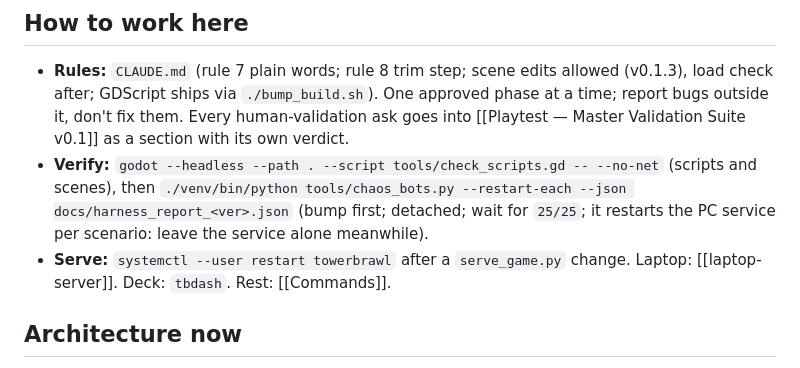
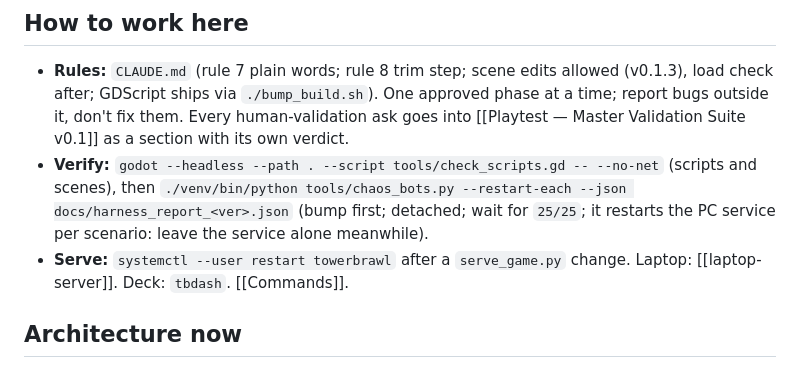
Before and after one commit to nemr118/tower_brawl, a Markdown page: docs/PASSDOWN.md, the part around the change. Drawn GitHub-style.

Commit message:
docs: PASSDOWN 7996 bytes
Co-Authored-By: Claude Fable 5.1 <noreply@anthropic.com>
Claude-Session: https://claude.ai/code/session_012ephJ3hJGGSoPpVrjczQ5i

```diff
--- a/docs/PASSDOWN.md
+++ b/docs/PASSDOWN.md
@@ -35,7 +35,7 @@ Godot 4.7 web game (4-player LAN brawler), Python WebSocket relay; `docs/` is th
 ## How to work here
 - **Rules:** `CLAUDE.md` (rule 7 plain words; rule 8 trim step; scene edits allowed (v0.1.3), load check after; GDScript ships via `./bump_build.sh`). One approved phase at a time; report bugs outside it, don't fix them. Every human-validation ask goes into [[Playtest — Master Validation Suite v0.1]] as a section with its own verdict.
 - **Verify:** `godot --headless --path . --script tools/check_scripts.gd -- --no-net` (scripts and scenes), then `./venv/bin/python tools/chaos_bots.py --restart-each --json docs/harness_report_<ver>.json` (bump first; detached; wait for `25/25`; it restarts the PC service per scenario: leave the service alone meanwhile).
-- **Serve:** `systemctl --user restart towerbrawl` after a `serve_game.py` change. Laptop: [[laptop-server]]. Deck: `tbdash`. Rest: [[Commands]].
+- **Serve:** `systemctl --user restart towerbrawl` after a `serve_game.py` change. Laptop: [[laptop-server]]. Deck: `tbdash`. [[Commands]].
 
 ## Architecture now
 - `serve_game.py`: authoritative lobby/match state (slots, stocks, scores, rounds, 5-crown match end), relay for the rest. A reader thread per socket, a `ClientConn` writer thread with a bounded queue; `sync_pos` goes through the `MovementBatcher`, one `sync_bundle` per client every 50 ms. Client token gates slot reclaim; 8 s rejoin grace mid-match; deaths deduped per `DEATH_DEDUPE_S` 0.6 s (under the client's 1.2 s respawn, backlog 27). Round gaps `NEXT_ROUND_DELAY = 2.6`, `REPLAY_ROUND_DELAY = 6.5`, `MATCH_END_DELAY = 7.0`. Harness gate (`_harness_tick`). Tagged log lines; `status.json` once a second; `client_stats.jsonl` (cards and match / round / join / lock / kill / leave records).
```
